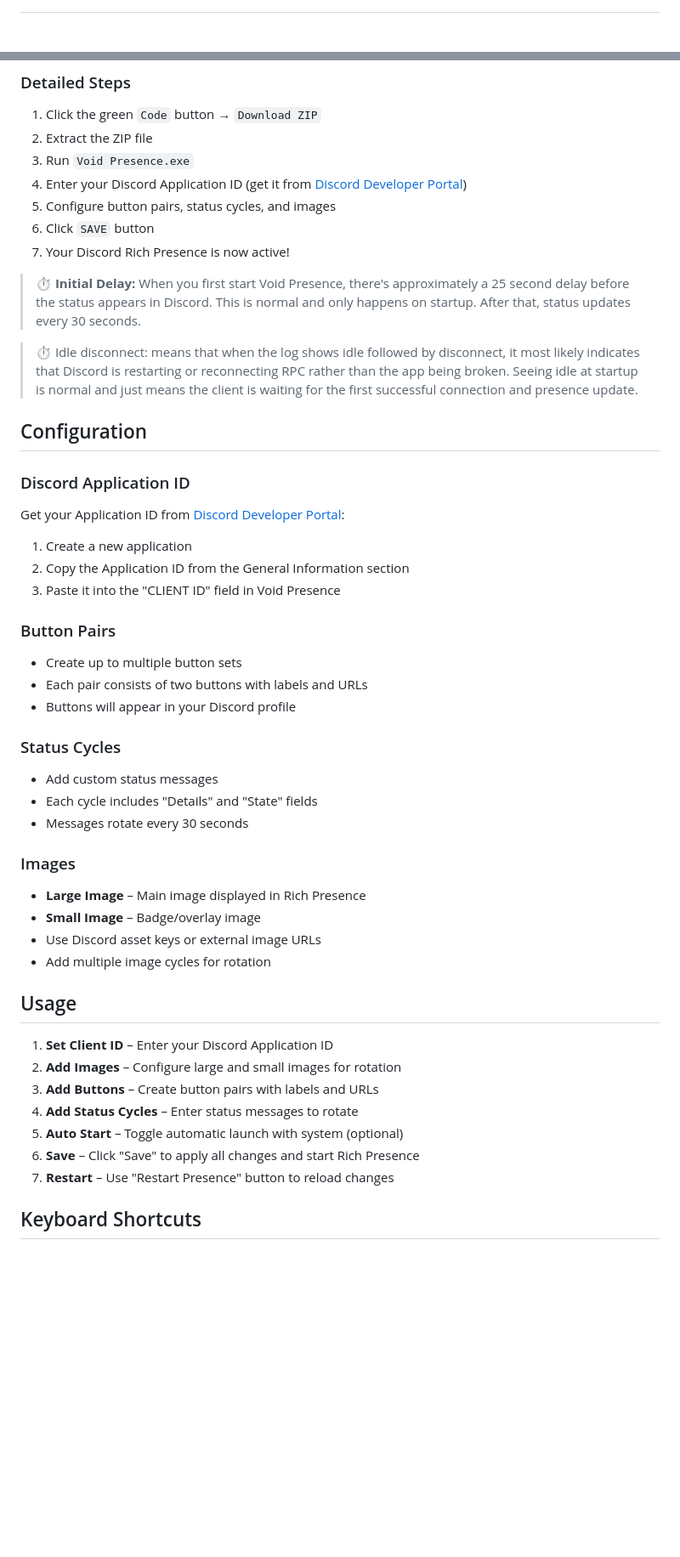
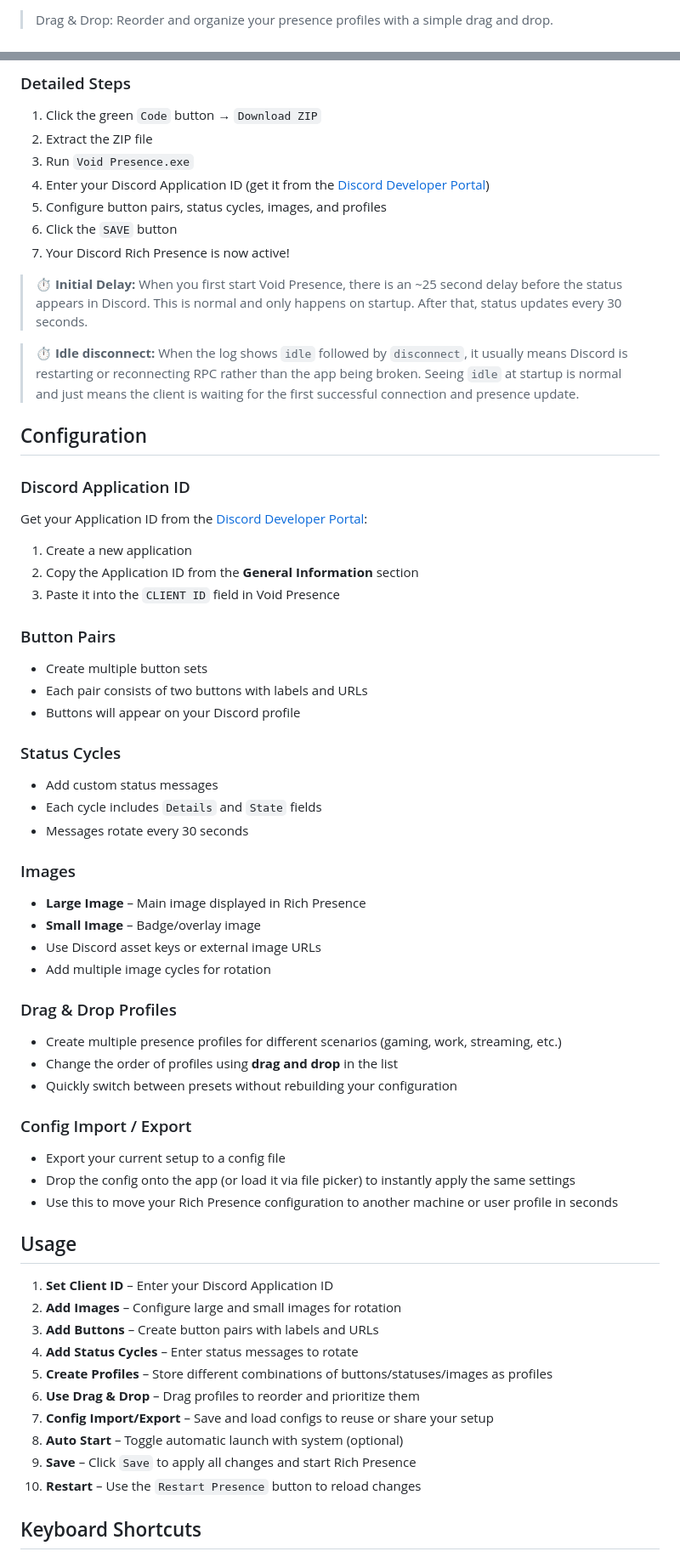
Before and after one commit to Devollox/void-presence, a Markdown page: README.md, 2 parts joined by grey strips. Shown at 85% size. Drawn GitHub-style; blank space fills up the shorter version.

```diff
--- a/README.md
+++ b/README.md
@@ -11,3 +11,4 @@
 </h1>
 
+> Drag & Drop:</b> Reorder and organize your presence profiles with a simple drag and drop.
 
@@ -34,38 +46,55 @@ Advanced Discord Rich Presence manager with customizable button pairs, text cycl
 1. Click the green `Code` button → `Download ZIP`
 2. Extract the ZIP file
 3. Run `Void Presence.exe`
-4. Enter your Discord Application ID (get it from [Discord Developer Portal](https://discord.com/developers/applications))
-5. Configure button pairs, status cycles, and images
-6. Click `SAVE` button
+4. Enter your Discord Application ID (get it from the [Discord Developer Portal](https://discord.com/developers/applications))
+5. Configure button pairs, status cycles, images, and profiles
+6. Click the `SAVE` button
 7. Your Discord Rich Presence is now active!
 
-> **⏱️ Initial Delay:** When you first start Void Presence, there's approximately a 25 second delay before the status appears in Discord. This is normal and only happens on startup. After that, status updates every 30 seconds.
+> **⏱️ Initial Delay:** When you first start Void Presence, there is an ~25 second delay before the status appears in Discord. This is normal and only happens on startup. After that, status updates every 30 seconds.
 
->⏱️ Idle disconnect: means that when the log shows idle followed by disconnect, it most likely indicates that Discord is restarting or reconnecting RPC rather than the app being broken. Seeing idle at startup is normal and just means the client is waiting for the first successful connection and presence update.
+> **⏱️ Idle disconnect:** When the log shows `idle` followed by `disconnect`, it usually means Discord is restarting or reconnecting RPC rather than the app being broken. Seeing `idle` at startup is normal and just means the client is waiting for the first successful connection and presence update.
 
 ## Configuration
 
 ### Discord Application ID
-Get your Application ID from [Discord Developer Portal](https://discord.com/developers/applications):
+
+Get your Application ID from the [Discord Developer Portal](https://discord.com/developers/applications):
+
 1. Create a new application
-2. Copy the Application ID from the General Information section
-3. Paste it into the "CLIENT ID" field in Void Presence
+2. Copy the Application ID from the **General Information** section
+3. Paste it into the `CLIENT ID` field in Void Presence
 
 ### Button Pairs
-- Create up to multiple button sets
+
+- Create multiple button sets
 - Each pair consists of two buttons with labels and URLs
-- Buttons will appear in your Discord profile
+- Buttons will appear on your Discord profile
 
 ### Status Cycles
+
 - Add custom status messages
-- Each cycle includes "Details" and "State" fields
+- Each cycle includes `Details` and `State` fields
 - Messages rotate every 30 seconds
 
 ### Images
+
 - **Large Image** – Main image displayed in Rich Presence
 - **Small Image** – Badge/overlay image
 - Use Discord asset keys or external image URLs
 - Add multiple image cycles for rotation
+
+### Drag & Drop Profiles
+
+- Create multiple presence profiles for different scenarios (gaming, work, streaming, etc.)
+- Change the order of profiles using **drag and drop** in the list
+- Quickly switch between presets without rebuilding your configuration
+
+### Config Import / Export
+
+- Export your current setup to a config file
+- Drop the config onto the app (or load it via file picker) to instantly apply the same settings
+- Use this to move your Rich Presence configuration to another machine or user profile in seconds
 
 ## Usage
 
@@ -73,9 +102,12 @@ Get your Application ID from [Discord Developer Portal](https://discord.com/deve
 2. **Add Images** – Configure large and small images for rotation
 3. **Add Buttons** – Create button pairs with labels and URLs
 4. **Add Status Cycles** – Enter status messages to rotate
-5. **Auto Start** – Toggle automatic launch with system (optional)
-6. **Save** – Click "Save" to apply all changes and start Rich Presence
-7. **Restart** – Use "Restart Presence" button to reload changes
+5. **Create Profiles** – Store different combinations of buttons/statuses/images as profiles
+6. **Use Drag & Drop** – Drag profiles to reorder and prioritize them
+7. **Config Import/Export** – Save and load configs to reuse or share your setup
+8. **Auto Start** – Toggle automatic launch with system (optional)
+9. **Save** – Click `Save` to apply all changes and start Rich Presence
+10. **Restart** – Use the `Restart Presence` button to reload changes
 
 ## Keyboard Shortcuts
 
```
Also changed, not shown: other parts of README.md (+25 -7 lines).
